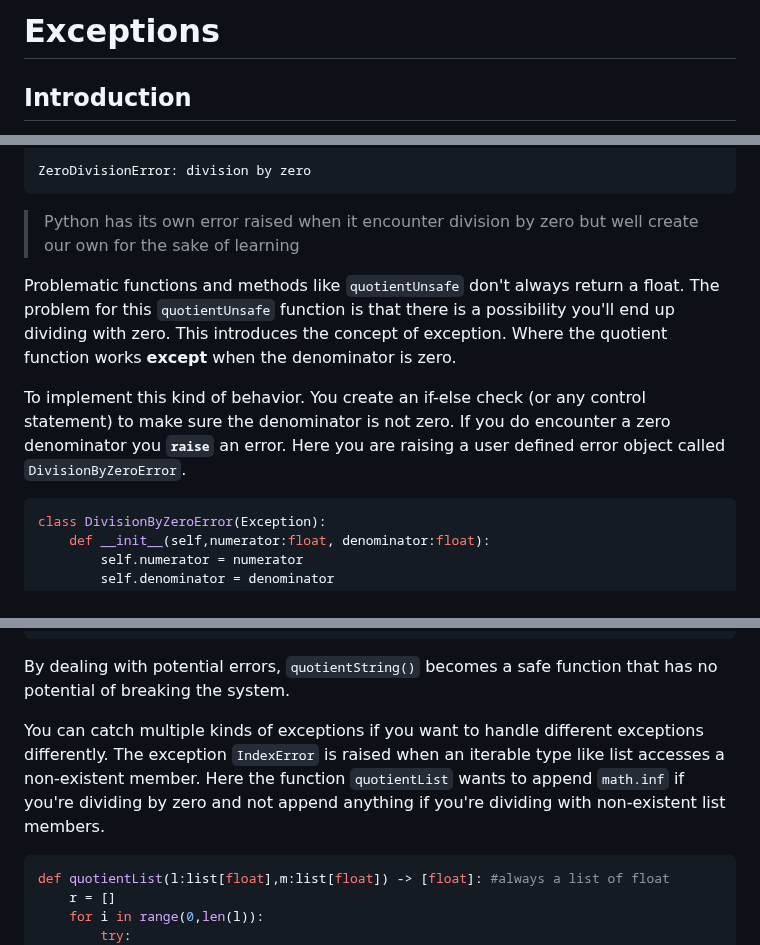
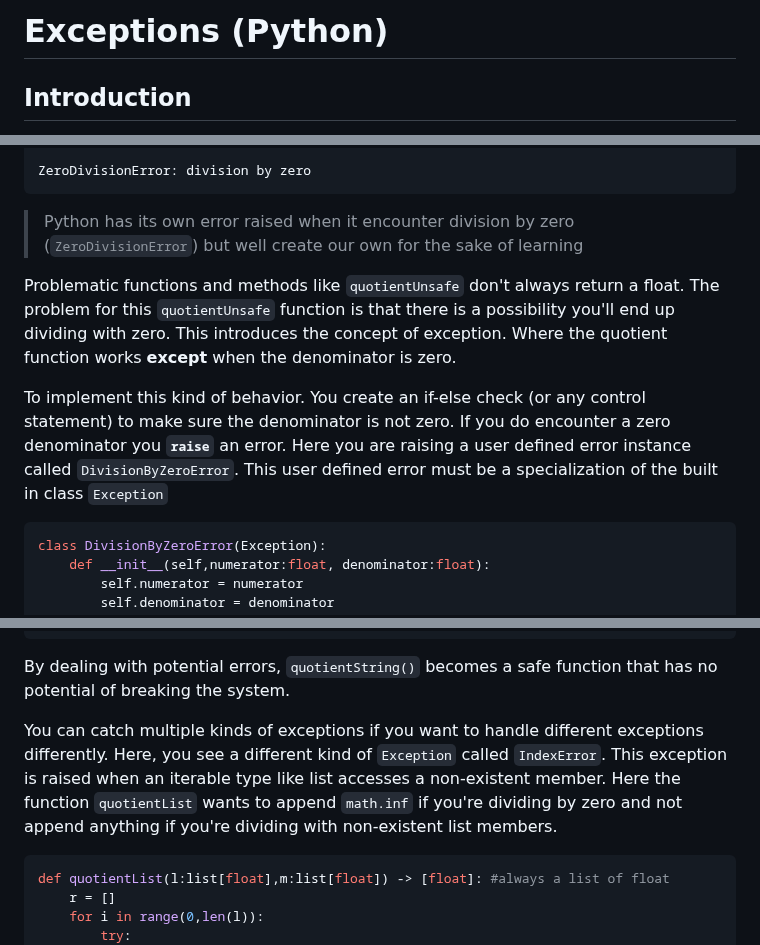
Before and after one commit to HowDoIGitHelp/CMSC23MDNotes, a Markdown page: Markdown Lecture Notes and Lab Exercises/Exceptions (Python).md, 3 parts joined by grey strips. GitHub-like rendering.

Commit message:
edit exceptions lecture notes

````diff
--- a/Markdown Lecture Notes and Lab Exercises/Exceptions.md
+++ b/Markdown Lecture Notes and Lab Exercises/Exceptions (Python).md
@@ -1,4 +1,4 @@
-# Exceptions
+# Exceptions (Python)
 
 ## Introduction
 
@@ -43,11 +43,11 @@ ZeroDivisionError                         Traceback (most recent call last)
 ZeroDivisionError: division by zero
 ```
 
-> Python has its own error raised when it encounter division by zero but well create our own for the sake of learning
+> Python has its own error raised when it encounter division by zero (`ZeroDivisionError`) but well create our own for the sake of learning
 
 Problematic functions and methods like `quotientUnsafe` don't always return a float. The problem for this `quotientUnsafe` function is that there is a possibility you'll end up dividing with zero. This introduces the concept of exception. Where the quotient function works **except** when the denominator is zero.
 
-To implement this kind of behavior. You create an if-else check (or any control statement) to make sure the denominator is not zero. If you do encounter a zero denominator you **`raise`** an error. Here you are raising a user defined error object called `DivisionByZeroError`.
+To implement this kind of behavior. You create an if-else check (or any control statement) to make sure the denominator is not zero. If you do encounter a zero denominator you **`raise`** an error. Here you are raising a user defined error instance called `DivisionByZeroError`. This user defined error must be a specialization of the built in class `Exception`
 
 ```python
 class DivisionByZeroError(Exception):
@@ -140,7 +140,7 @@ undefined number
 
 By dealing with potential errors, `quotientString()` becomes a safe function that has no potential of breaking the system.
 
-You can catch multiple kinds of exceptions if you want to handle different exceptions differently. The exception `IndexError` is raised when an iterable type like list accesses a non-existent member. Here the function `quotientList` wants to append `math.inf` if you're dividing by zero and not append anything if you're dividing with non-existent list members.
+You can catch multiple kinds of exceptions if you want to handle different exceptions differently. Here, you see a different kind of `Exception` called `IndexError`. This exception is raised when an iterable type like list accesses a non-existent member. Here the function `quotientList` wants to append `math.inf` if you're dividing by zero and not append anything if you're dividing with non-existent list members.
 
 ```python
 def quotientList(l:list[float],m:list[float]) -> [float]: #always a list of float
````
Also changed, not shown: Markdown Lecture Notes and Lab Exercises/Exceptions (Kotlin).md (+3 -3 lines).
